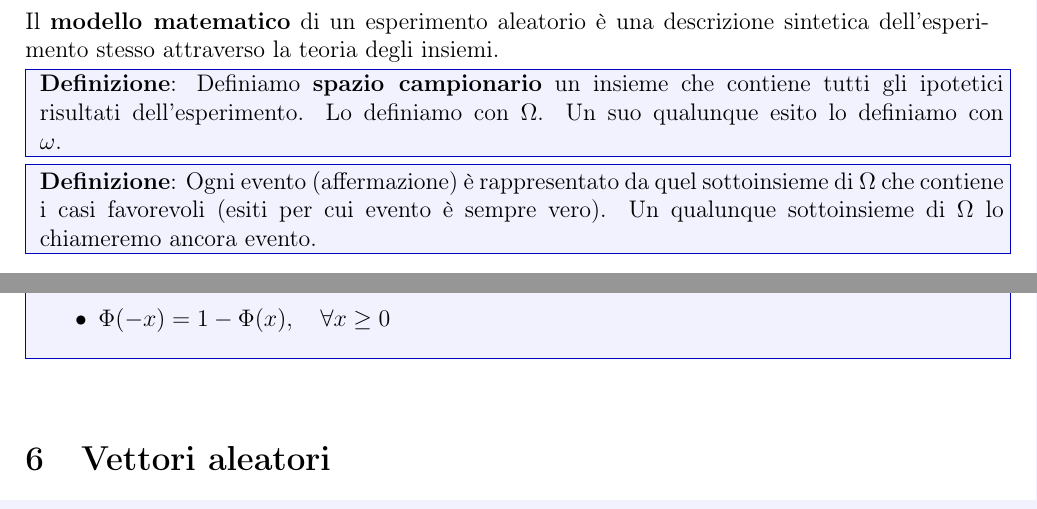
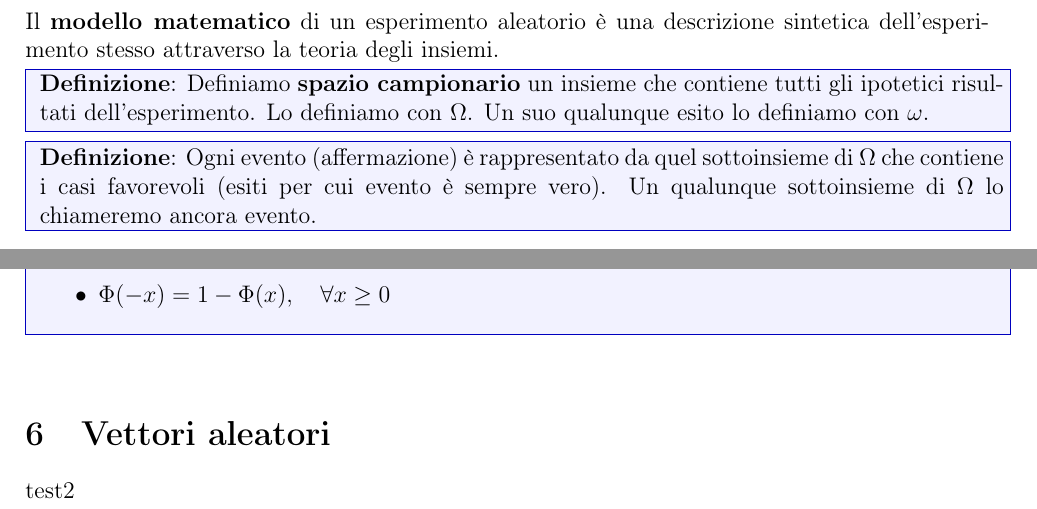
Before and after one commit to nicologiuliani6/appunti_uni, a LaTeX document (2/prob/appunti/prob.tex): two parts of pages 4 and 26 of 26, joined at a grey line, cut so that both start at the same text. Compiled offline with pdfLaTeX.

Commit message:
fix per compatibilita su tk

```diff
--- a/2/prob/appunti/prob.tex
+++ b/2/prob/appunti/prob.tex
@@ -4,7 +4,8 @@
 % Pacchetti utili di base
 \usepackage[utf8]{inputenc}   % codifica dei caratteri
 \usepackage[T1]{fontenc}      % font encoding
-\usepackage[italian]{babel}   % lingua italiana
+\usepackage{babel}
+\babelprovide[import, main]{italian}
 \usepackage{graphicx}         % immagini
 \usepackage{hyperref}         % link cliccabili
 \usepackage{amsmath}          % align center
@@ -1271,4 +1272,5 @@ La funzione di ripartizione di una variabile aleatoria normale standard. $\Phi$
 }}\\
 \vspace{1px}\\
 \section{Vettori aleatori}
+test2
 \end{document}
```
Also changed, not shown: 2/prob/appunti/prob.pdf, 6 other files.
